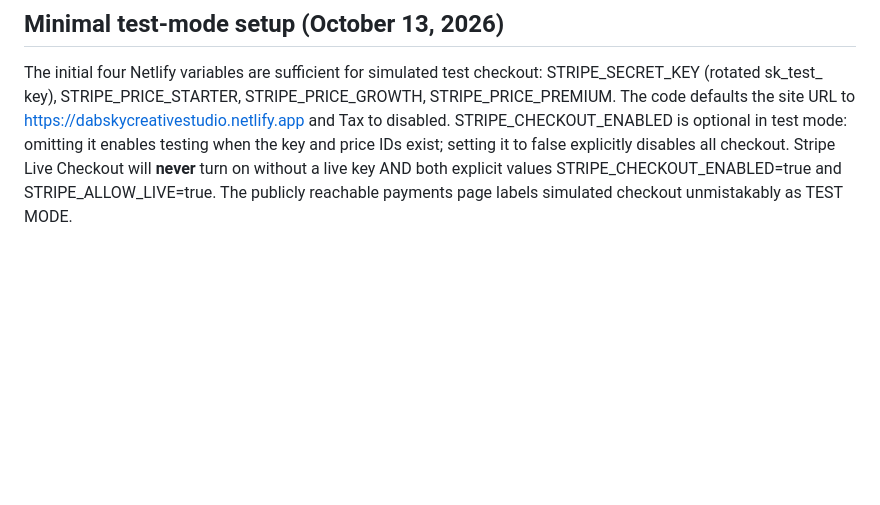
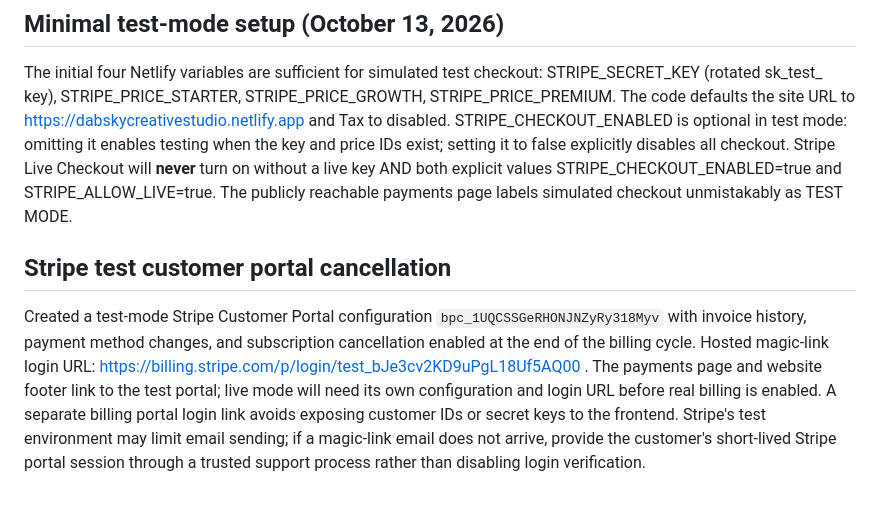
Before and after one commit to demetrecerrone-star/dabsky-creative-studio, a Markdown page: STRIPE_SETUP.md, the part around the change. GitHub-like rendering; blank space fills up the shorter version.

Commit message:
Document test Stripe portal configuration and cancellation policy

```diff
--- a/STRIPE_SETUP.md
+++ b/STRIPE_SETUP.md
@@ -71,3 +71,6 @@ The Price IDs above are identifiers, not credentials; enter them into Netlify en
 
 ## Minimal test-mode setup (October 13, 2026)
 The initial four Netlify variables are sufficient for simulated test checkout: STRIPE_SECRET_KEY (rotated sk_test_ key), STRIPE_PRICE_STARTER, STRIPE_PRICE_GROWTH, STRIPE_PRICE_PREMIUM. The code defaults the site URL to https://dabskycreativestudio.netlify.app and Tax to disabled. STRIPE_CHECKOUT_ENABLED is optional in test mode: omitting it enables testing when the key and price IDs exist; setting it to false explicitly disables all checkout. Stripe Live Checkout will **never** turn on without a live key AND both explicit values STRIPE_CHECKOUT_ENABLED=true and STRIPE_ALLOW_LIVE=true. The publicly reachable payments page labels simulated checkout unmistakably as TEST MODE.
+
+## Stripe test customer portal cancellation
+Created a test-mode Stripe Customer Portal configuration `bpc_1UQCSSGeRHONJNZyRy318Myv` with invoice history, payment method changes, and subscription cancellation enabled at the end of the billing cycle. Hosted magic-link login URL: https://billing.stripe.com/p/login/test_bJe3cv2KD9uPgL18Uf5AQ00 . The payments page and website footer link to the test portal; live mode will need its own configuration and login URL before real billing is enabled. A separate billing portal login link avoids exposing customer IDs or secret keys to the frontend. Stripe's test environment may limit email sending; if a magic-link email does not arrive, provide the customer's short-lived Stripe portal session through a trusted support process rather than disabling login verification.
```
